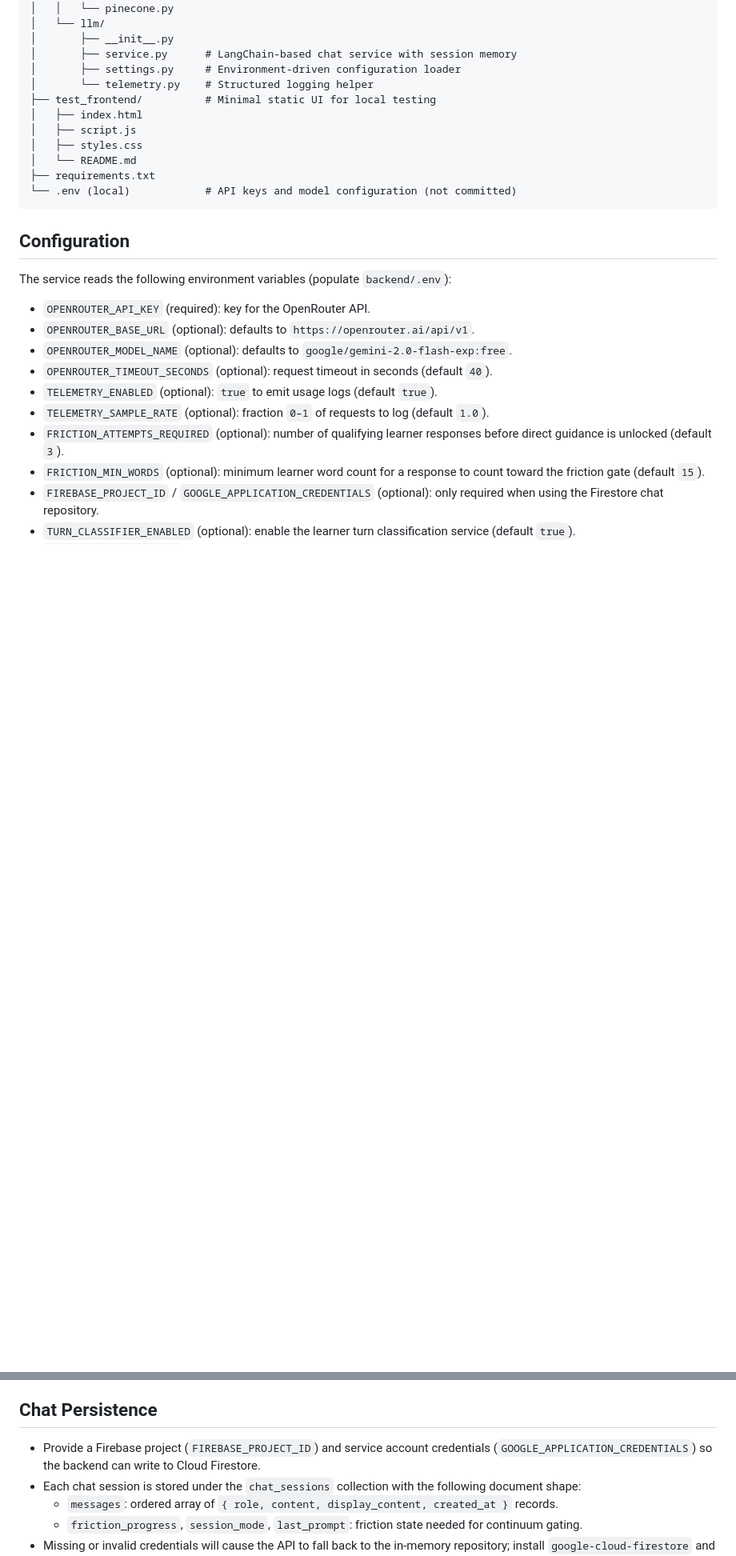
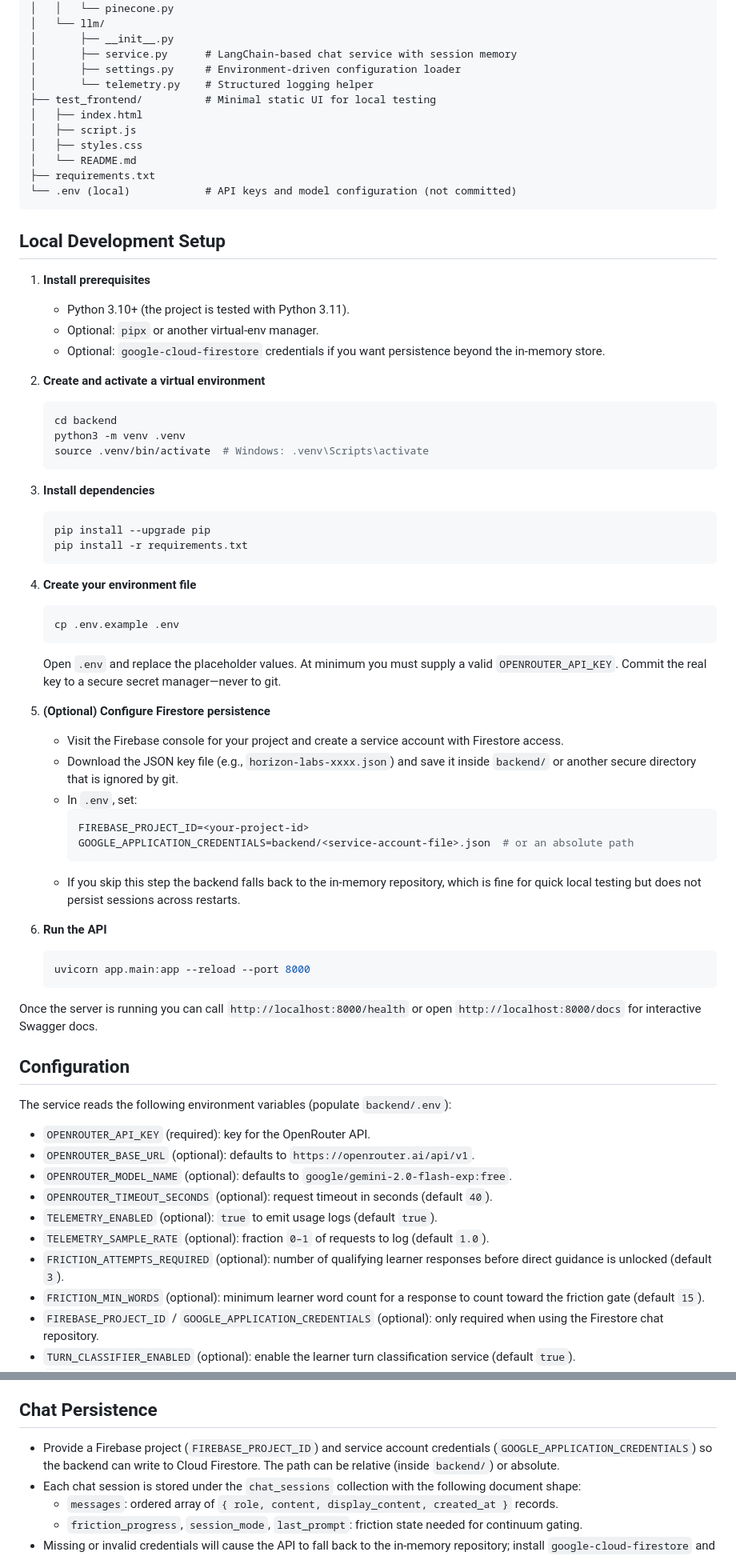
Before and after one commit to oliviaw12/horizon-labs-code, a Markdown page: project_code/backend/README.md, 2 parts joined by grey strips. Shown at 80% size. GitHub-like rendering; blank space fills up the shorter version.

Commit message:
backend read me change

````diff
--- a/project_code/backend/README.md
+++ b/project_code/backend/README.md
@@ -26,6 +26,49 @@ backend/
 ├── requirements.txt
 └── .env (local)            # API keys and model configuration (not committed)
 ```
+
+## Local Development Setup
+
+1. **Install prerequisites**
+   - Python 3.10+ (the project is tested with Python 3.11).
+   - Optional: `pipx` or another virtual-env manager.
+   - Optional: `google-cloud-firestore` credentials if you want persistence beyond the in-memory store.
+
+2. **Create and activate a virtual environment**
+   ```bash
+   cd backend
+   python3 -m venv .venv
+   source .venv/bin/activate  # Windows: .venv\Scripts\activate
+   ```
+
+3. **Install dependencies**
+   ```bash
+   pip install --upgrade pip
+   pip install -r requirements.txt
+   ```
+
+4. **Create your environment file**
+   ```bash
+   cp .env.example .env
+   ```
+   Open `.env` and replace the placeholder values. At minimum you must supply a valid `OPENROUTER_API_KEY`. Commit the real key to a secure secret manager—never to git.
+
+5. **(Optional) Configure Firestore persistence**
+   - Visit the Firebase console for your project and create a service account with Firestore access.
+   - Download the JSON key file (e.g., `horizon-labs-xxxx.json`) and save it inside `backend/` or another secure directory that is ignored by git.
+   - In `.env`, set:
+     ```bash
+     FIREBASE_PROJECT_ID=<your-project-id>
+     GOOGLE_APPLICATION_CREDENTIALS=backend/<service-account-file>.json  # or an absolute path
+     ```
+   - If you skip this step the backend falls back to the in-memory repository, which is fine for quick local testing but does not persist sessions across restarts.
+
+6. **Run the API**
+   ```bash
+   uvicorn app.main:app --reload --port 8000
+   ```
+
+Once the server is running you can call `http://localhost:8000/health` or open `http://localhost:8000/docs` for interactive Swagger docs.
 
 ## Configuration
 
@@ -111,7 +154,7 @@ Visit Swagger docs at `http://localhost:8000/docs` for interactive requests. Whe
 
 ## Chat Persistence
 
-- Provide a Firebase project (`FIREBASE_PROJECT_ID`) and service account credentials (`GOOGLE_APPLICATION_CREDENTIALS`) so the backend can write to Cloud Firestore.
+- Provide a Firebase project (`FIREBASE_PROJECT_ID`) and service account credentials (`GOOGLE_APPLICATION_CREDENTIALS`) so the backend can write to Cloud Firestore. The path can be relative (inside `backend/`) or absolute.
 - Each chat session is stored under the `chat_sessions` collection with the following document shape:
   - `messages`: ordered array of `{ role, content, display_content, created_at }` records.
   - `friction_progress`, `session_mode`, `last_prompt`: friction state needed for continuum gating.
````
